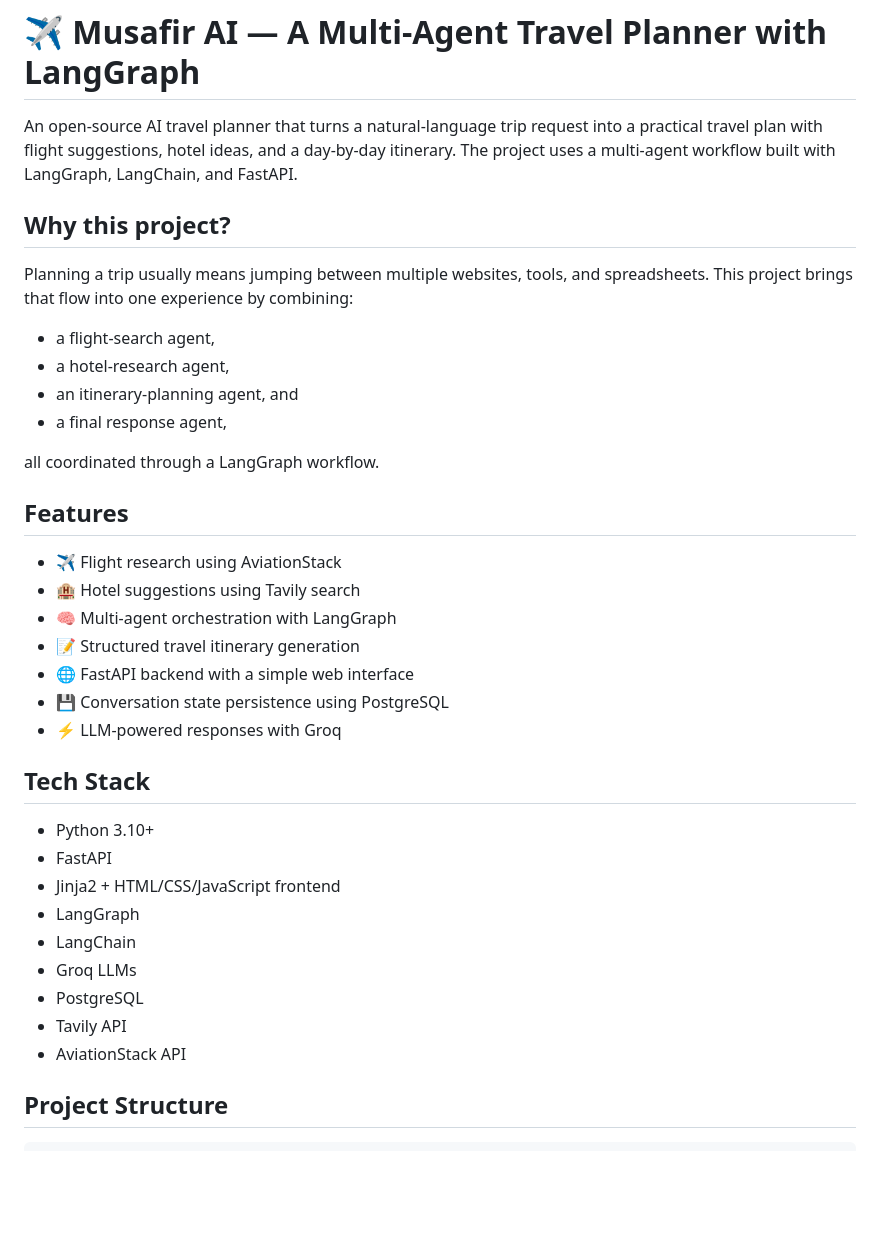
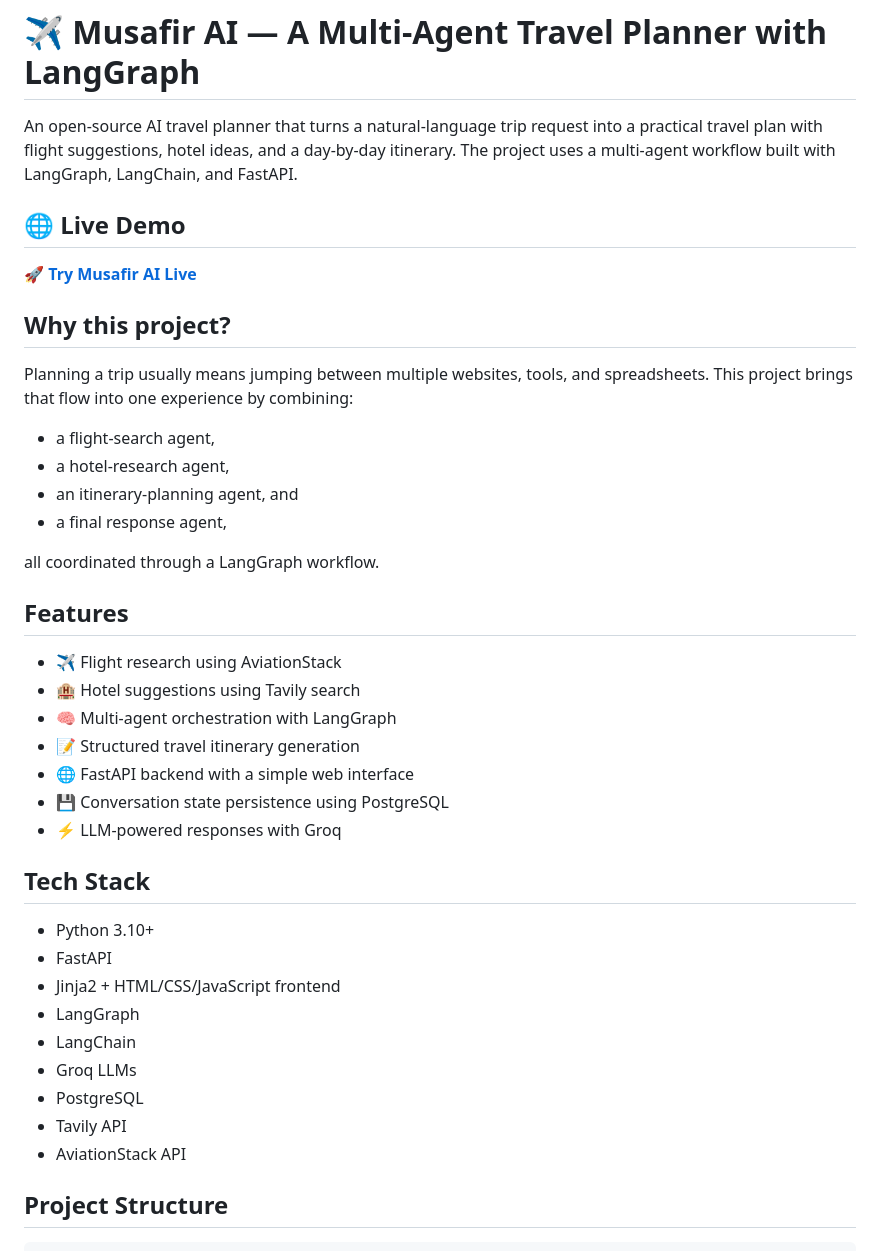
Before and after one commit to atul-vish/Musafir-AI---A-Multi-Agent-Travel-Planner-with-LangGraph, a Markdown page: README.md, the part around one of its changes. Rendered like a GitHub page; blank space fills up the shorter version.

```diff
--- a/README.md
+++ b/README.md
@@ -1,39 +1,43 @@
 # ✈️ Musafir AI — A Multi-Agent Travel Planner with LangGraph
 
 An open-source AI travel planner that turns a natural-language trip request into a practical travel plan with flight suggestions, hotel ideas, and a day-by-day itinerary. The project uses a multi-agent workflow built with LangGraph, LangChain, and FastAPI.
+
+## 🌐 Live Demo
+
+🚀 **[Try Musafir AI Live](https://musafir-ai-a-multi-agent-travel-planner.onrender.com)**
 
 ## Why this project?
 
 Planning a trip usually means jumping between multiple websites, tools, and spreadsheets. This project brings that flow into one experience by combining:
 
-- a flight-search agent,
-- a hotel-research agent,
-- an itinerary-planning agent, and
-- a final response agent,
+* a flight-search agent,
+* a hotel-research agent,
+* an itinerary-planning agent, and
+* a final response agent,
 
 all coordinated through a LangGraph workflow.
 
 ## Features
 
-- ✈️ Flight research using AviationStack
-- 🏨 Hotel suggestions using Tavily search
-- 🧠 Multi-agent orchestration with LangGraph
-- 📝 Structured travel itinerary generation
-- 🌐 FastAPI backend with a simple web interface
-- 💾 Conversation state persistence using PostgreSQL
-- ⚡ LLM-powered responses with Groq
+* ✈️ Flight research using AviationStack
+* 🏨 Hotel suggestions using Tavily search
+* 🧠 Multi-agent orchestration with LangGraph
+* 📝 Structured travel itinerary generation
+* 🌐 FastAPI backend with a simple web interface
+* 💾 Conversation state persistence using PostgreSQL
+* ⚡ LLM-powered responses with Groq
 
 ## Tech Stack
 
-- Python 3.10+
-- FastAPI
-- Jinja2 + HTML/CSS/JavaScript frontend
-- LangGraph
-- LangChain
-- Groq LLMs
-- PostgreSQL
-- Tavily API
-- AviationStack API
+* Python 3.10+
+* FastAPI
+* Jinja2 + HTML/CSS/JavaScript frontend
+* LangGraph
+* LangChain
+* Groq LLMs
+* PostgreSQL
+* Tavily API
+* AviationStack API
 
 ## Project Structure
 
```
Also changed, not shown: other parts of README.md (+10 -9 lines).
